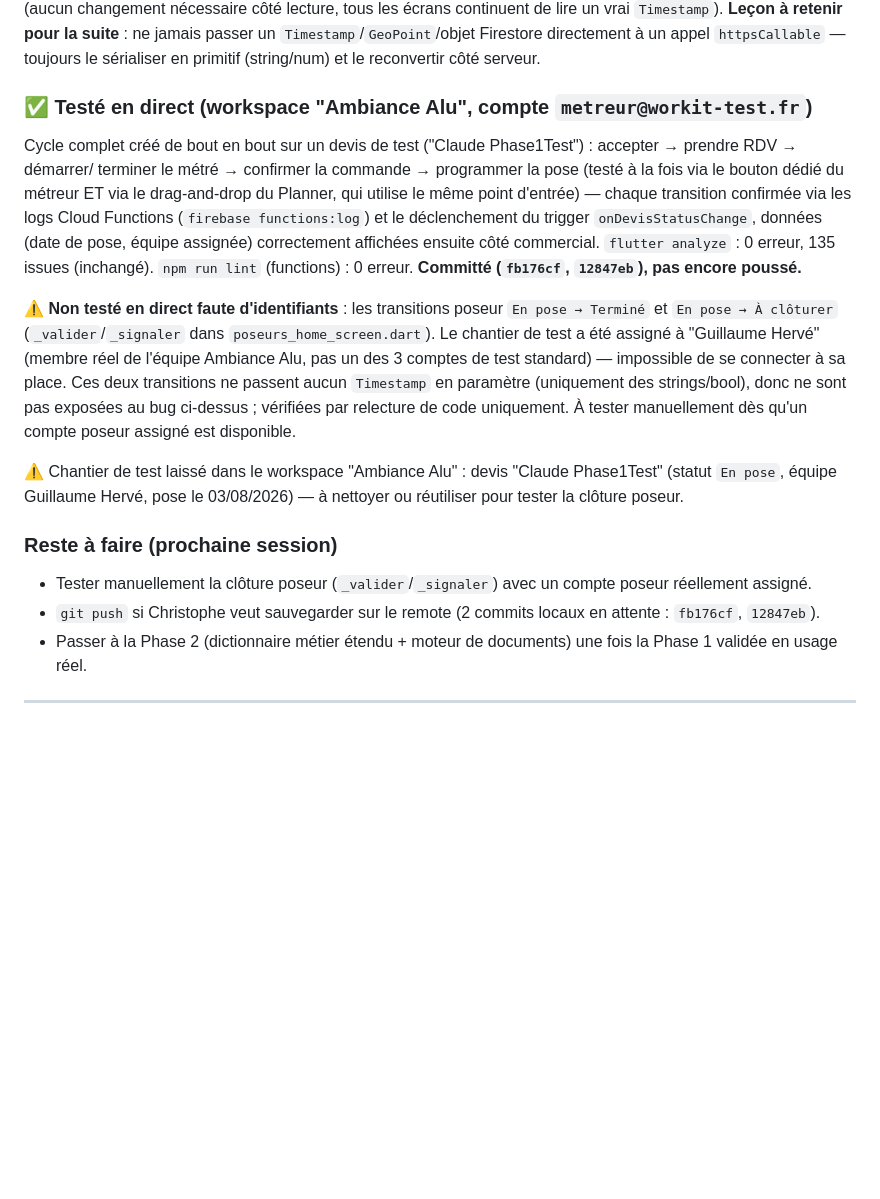
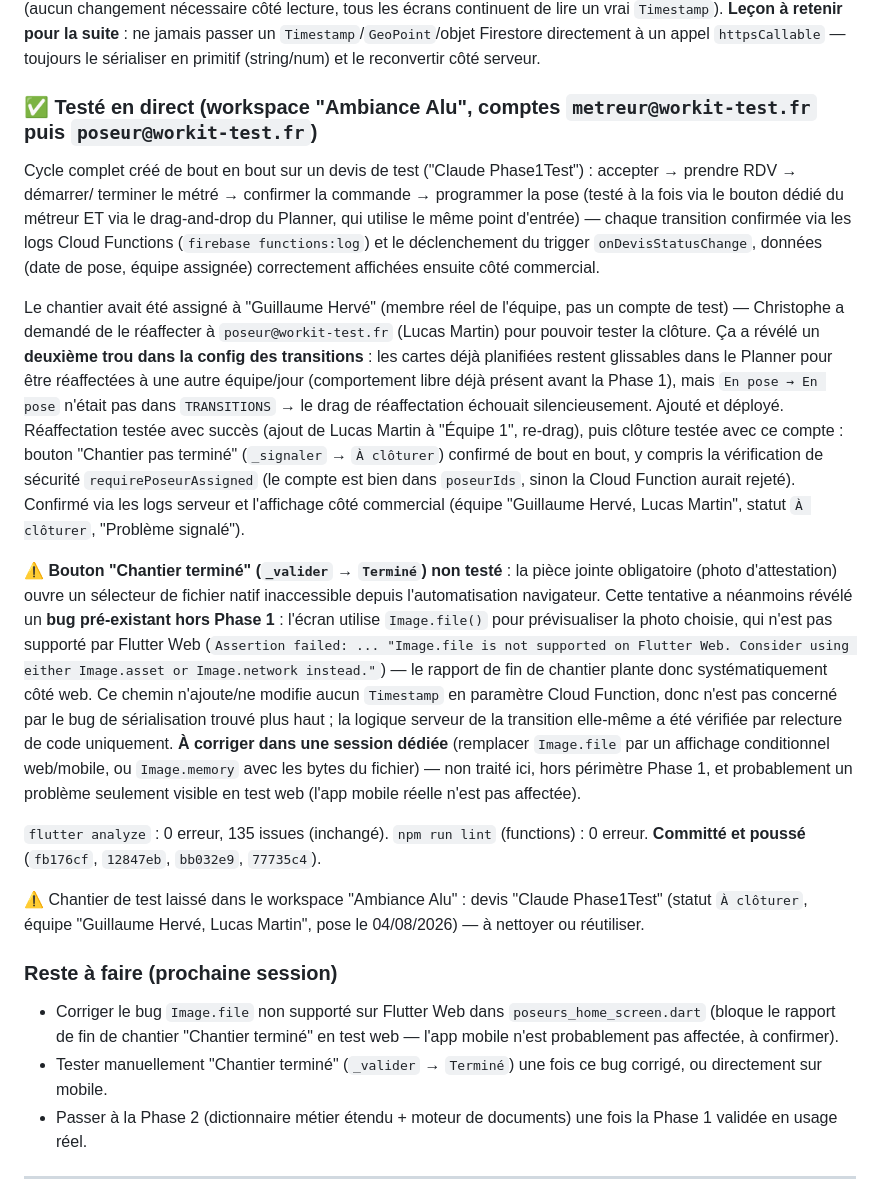
Before and after one commit to Crysal06460/workit, a Markdown page: _claude_sessions/session_courante.md, the part around the change. Drawn GitHub-style; blank space fills up the shorter version.

Commit message:
Journal : cloture poseur testee, bug Image.file (Flutter Web) repere

```diff
--- a/_claude_sessions/session_courante.md
+++ b/_claude_sessions/session_courante.md
@@ -42,27 +42,45 @@ les dates transitent désormais en chaîne ISO côté client, reconverties en `T
 **Leçon à retenir pour la suite** : ne jamais passer un `Timestamp`/`GeoPoint`/objet Firestore directement à un
 appel `httpsCallable` — toujours le sérialiser en primitif (string/num) et le reconvertir côté serveur.
 
-### ✅ Testé en direct (workspace "Ambiance Alu", compte `metreur@workit-test.fr`)
+### ✅ Testé en direct (workspace "Ambiance Alu", comptes `metreur@workit-test.fr` puis `poseur@workit-test.fr`)
 Cycle complet créé de bout en bout sur un devis de test ("Claude Phase1Test") : accepter → prendre RDV → démarrer/
 terminer le métré → confirmer la commande → programmer la pose (testé à la fois via le bouton dédié du métreur ET
 via le drag-and-drop du Planner, qui utilise le même point d'entrée) — chaque transition confirmée via les logs
 Cloud Functions (`firebase functions:log`) et le déclenchement du trigger `onDevisStatusChange`, données (date de
-pose, équipe assignée) correctement affichées ensuite côté commercial. `flutter analyze` : 0 erreur, 135 issues
-(inchangé). `npm run lint` (functions) : 0 erreur. **Committé (`fb176cf`, `12847eb`), pas encore poussé.**
+pose, équipe assignée) correctement affichées ensuite côté commercial.
 
-⚠️ **Non testé en direct faute d'identifiants** : les transitions poseur `En pose → Terminé` et `En pose → À
-clôturer` (`_valider`/`_signaler` dans `poseurs_home_screen.dart`). Le chantier de test a été assigné à "Guillaume
-Hervé" (membre réel de l'équipe Ambiance Alu, pas un des 3 comptes de test standard) — impossible de se connecter à
-sa place. Ces deux transitions ne passent aucun `Timestamp` en paramètre (uniquement des strings/bool), donc ne sont
-pas exposées au bug ci-dessus ; vérifiées par relecture de code uniquement. À tester manuellement dès qu'un compte
-poseur assigné est disponible.
+Le chantier avait été assigné à "Guillaume Hervé" (membre réel de l'équipe, pas un compte de test) — Christophe a
+demandé de le réaffecter à `poseur@workit-test.fr` (Lucas Martin) pour pouvoir tester la clôture. Ça a révélé un
+**deuxième trou dans la config des transitions** : les cartes déjà planifiées restent glissables dans le Planner
+pour être réaffectées à une autre équipe/jour (comportement libre déjà présent avant la Phase 1), mais `En pose →
+En pose` n'était pas dans `TRANSITIONS` → le drag de réaffectation échouait silencieusement. Ajouté et déployé.
+Réaffectation testée avec succès (ajout de Lucas Martin à "Équipe 1", re-drag), puis clôture testée avec ce compte :
+bouton "Chantier pas terminé" (`_signaler` → `À clôturer`) confirmé de bout en bout, y compris la vérification de
+sécurité `requirePoseurAssigned` (le compte est bien dans `poseurIds`, sinon la Cloud Function aurait rejeté).
+Confirmé via les logs serveur et l'affichage côté commercial (équipe "Guillaume Hervé, Lucas Martin", statut
+`À clôturer`, "Problème signalé").
 
-⚠️ Chantier de test laissé dans le workspace "Ambiance Alu" : devis "Claude Phase1Test" (statut `En pose`, équipe
-Guillaume Hervé, pose le 03/08/2026) — à nettoyer ou réutiliser pour tester la clôture poseur.
+⚠️ **Bouton "Chantier terminé" (`_valider` → `Terminé`) non testé** : la pièce jointe obligatoire (photo
+d'attestation) ouvre un sélecteur de fichier natif inaccessible depuis l'automatisation navigateur. Cette tentative
+a néanmoins révélé un **bug pré-existant hors Phase 1** : l'écran utilise `Image.file()` pour prévisualiser la
+photo choisie, qui n'est pas supporté par Flutter Web (`Assertion failed: ... "Image.file is not supported on
+Flutter Web. Consider using either Image.asset or Image.network instead."`) — le rapport de fin de chantier plante
+donc systématiquement côté web. Ce chemin n'ajoute/ne modifie aucun `Timestamp` en paramètre Cloud Function, donc
+n'est pas concerné par le bug de sérialisation trouvé plus haut ; la logique serveur de la transition elle-même a
+été vérifiée par relecture de code uniquement. **À corriger dans une session dédiée** (remplacer `Image.file` par
+un affichage conditionnel web/mobile, ou `Image.memory` avec les bytes du fichier) — non traité ici, hors périmètre
+Phase 1, et probablement un problème seulement visible en test web (l'app mobile réelle n'est pas affectée).
+
+`flutter analyze` : 0 erreur, 135 issues (inchangé). `npm run lint` (functions) : 0 erreur. **Committé et poussé**
+(`fb176cf`, `12847eb`, `bb032e9`, `77735c4`).
+
+⚠️ Chantier de test laissé dans le workspace "Ambiance Alu" : devis "Claude Phase1Test" (statut `À clôturer`,
+équipe "Guillaume Hervé, Lucas Martin", pose le 04/08/2026) — à nettoyer ou réutiliser.
 
 ### Reste à faire (prochaine session)
-- Tester manuellement la clôture poseur (`_valider`/`_signaler`) avec un compte poseur réellement assigné.
-- `git push` si Christophe veut sauvegarder sur le remote (2 commits locaux en attente : `fb176cf`, `12847eb`).
+- Corriger le bug `Image.file` non supporté sur Flutter Web dans `poseurs_home_screen.dart` (bloque le rapport de
+  fin de chantier "Chantier terminé" en test web — l'app mobile n'est probablement pas affectée, à confirmer).
+- Tester manuellement "Chantier terminé" (`_valider` → `Terminé`) une fois ce bug corrigé, ou directement sur mobile.
 - Passer à la Phase 2 (dictionnaire métier étendu + moteur de documents) une fois la Phase 1 validée en usage réel.
 
 ---
```
